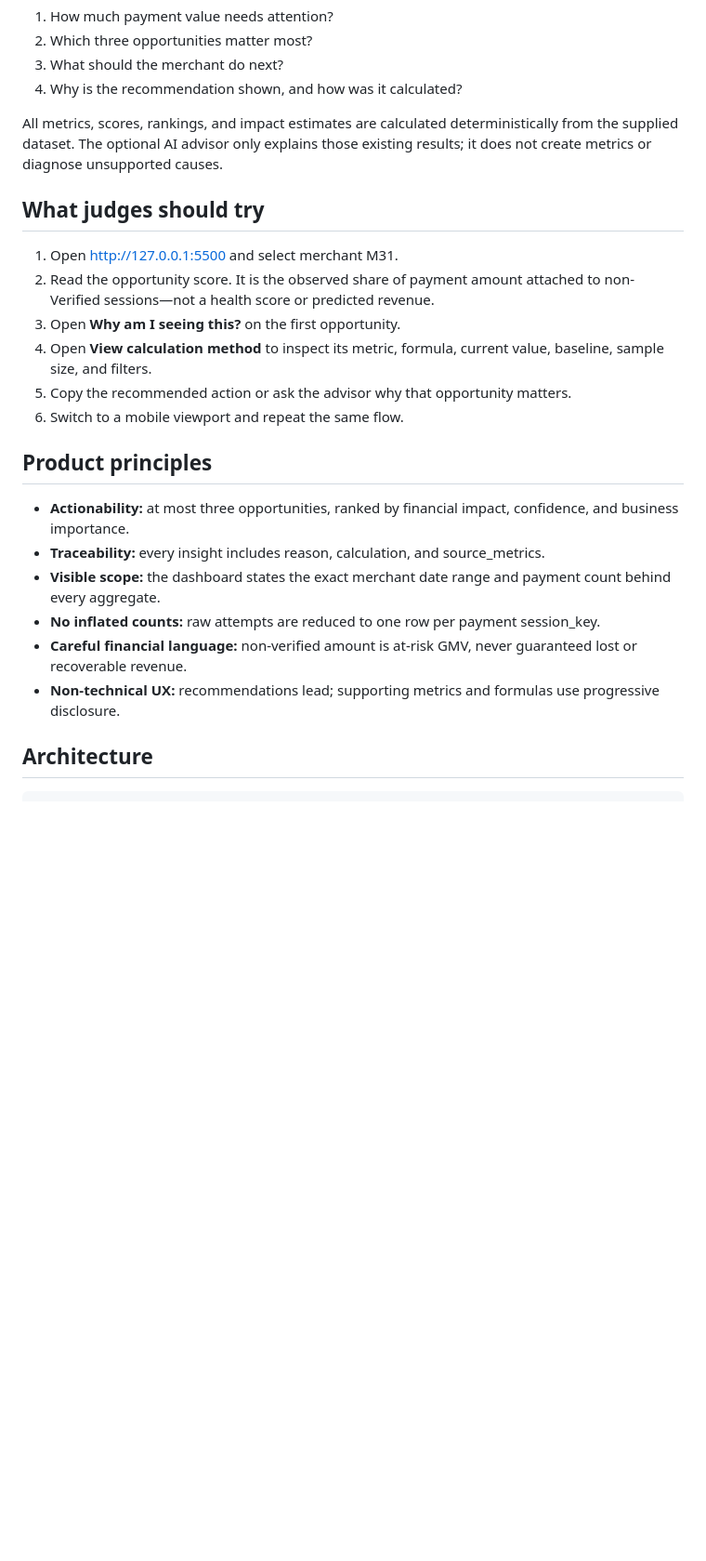
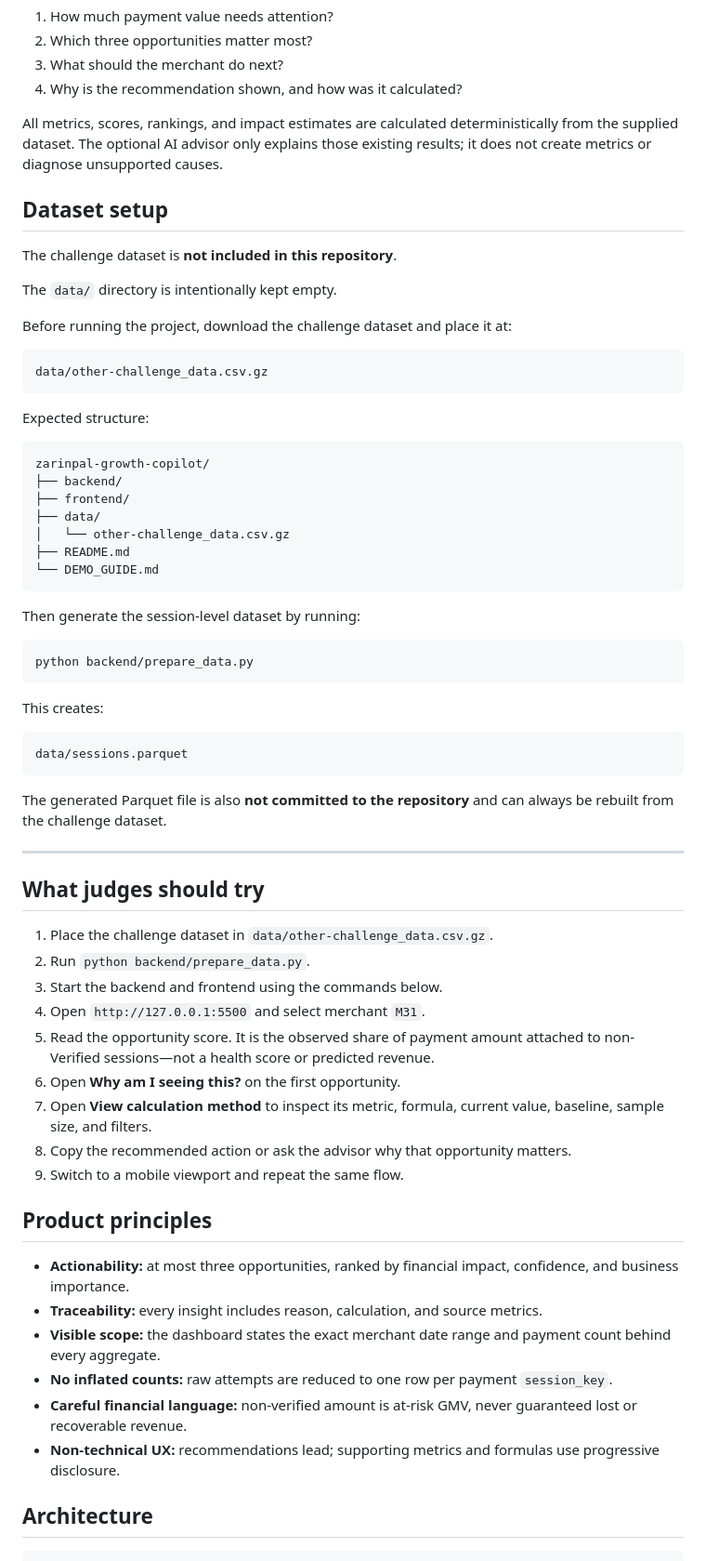
Before and after one commit to kalammahsa/zarinpal-growth-copilot, a Markdown page: README.md, the part around one of its changes. Shown at 93% size. Drawn GitHub-style; blank space fills up the shorter version.

````diff
--- a/README.md
+++ b/README.md
@@ -9,23 +9,66 @@ Zarinpal Growth Copilot turns retry-heavy payment logs into a short, Persian RTL
 
 All metrics, scores, rankings, and impact estimates are calculated deterministically from the supplied dataset. The optional AI advisor only explains those existing results; it does not create metrics or diagnose unsupported causes.
 
+## Dataset setup
+
+The challenge dataset is **not included in this repository**.
+
+The `data/` directory is intentionally kept empty.
+
+Before running the project, download the challenge dataset and place it at:
+
+```text
+data/other-challenge_data.csv.gz
+```
+
+Expected structure:
+
+```text
+zarinpal-growth-copilot/
+├── backend/
+├── frontend/
+├── data/
+│   └── other-challenge_data.csv.gz
+├── README.md
+└── DEMO_GUIDE.md
+```
+
+Then generate the session-level dataset by running:
+
+```bash
+python backend/prepare_data.py
+```
+
+This creates:
+
+```text
+data/sessions.parquet
+```
+
+The generated Parquet file is also **not committed to the repository** and can always be rebuilt from the challenge dataset.
+
+---
+
 ## What judges should try
 
-1. Open http://127.0.0.1:5500 and select merchant M31.
-2. Read the opportunity score. It is the observed share of payment amount attached to non-Verified sessions—not a health score or predicted revenue.
-3. Open **Why am I seeing this?** on the first opportunity.
-4. Open **View calculation method** to inspect its metric, formula, current value, baseline, sample size, and filters.
-5. Copy the recommended action or ask the advisor why that opportunity matters.
-6. Switch to a mobile viewport and repeat the same flow.
+1. Place the challenge dataset in `data/other-challenge_data.csv.gz`.
+2. Run `python backend/prepare_data.py`.
+3. Start the backend and frontend using the commands below.
+4. Open `http://127.0.0.1:5500` and select merchant `M31`.
+5. Read the opportunity score. It is the observed share of payment amount attached to non-Verified sessions—not a health score or predicted revenue.
+6. Open **Why am I seeing this?** on the first opportunity.
+7. Open **View calculation method** to inspect its metric, formula, current value, baseline, sample size, and filters.
+8. Copy the recommended action or ask the advisor why that opportunity matters.
+9. Switch to a mobile viewport and repeat the same flow.
 
 ## Product principles
 
-- **Actionability:** at most three opportunities, ranked by financial impact, confidence, and business importance.
-- **Traceability:** every insight includes reason, calculation, and source_metrics.
-- **Visible scope:** the dashboard states the exact merchant date range and payment count behind every aggregate.
-- **No inflated counts:** raw attempts are reduced to one row per payment session_key.
-- **Careful financial language:** non-verified amount is at-risk GMV, never guaranteed lost or recoverable revenue.
-- **Non-technical UX:** recommendations lead; supporting metrics and formulas use progressive disclosure.
+* **Actionability:** at most three opportunities, ranked by financial impact, confidence, and business importance.
+* **Traceability:** every insight includes reason, calculation, and source metrics.
+* **Visible scope:** the dashboard states the exact merchant date range and payment count behind every aggregate.
+* **No inflated counts:** raw attempts are reduced to one row per payment `session_key`.
+* **Careful financial language:** non-verified amount is at-risk GMV, never guaranteed lost or recoverable revenue.
+* **Non-technical UX:** recommendations lead; supporting metrics and formulas use progressive disclosure.
 
 ## Architecture
 
````
Also changed, not shown: other parts of README.md (+177 -43 lines).
